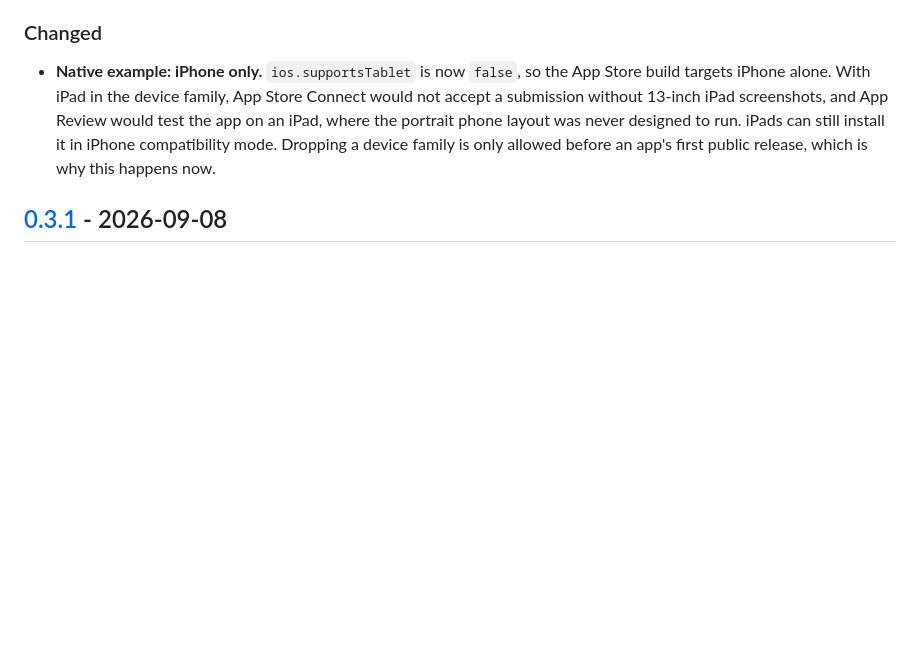
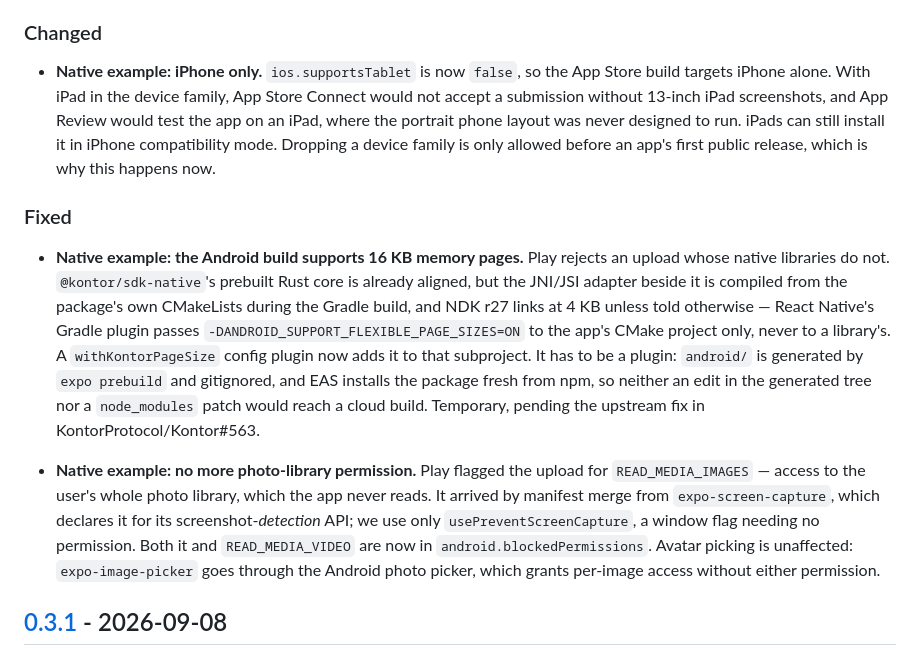
Before and after one commit to UnspendableLabs/Horizon-Market-Client, a Markdown page: CHANGELOG.md, the part around the change. GitHub-like rendering; blank space fills up the shorter version.

Commit message:
docs(changelog): record the two Android store-submission fixes

```diff
--- a/CHANGELOG.md
+++ b/CHANGELOG.md
@@ -46,6 +46,29 @@ and this project adheres to [Semantic Versioning](https://semver.org/spec/v2.0.0
   was never designed to run. iPads can still install it in iPhone compatibility
   mode. Dropping a device family is only allowed before an app's first public
   release, which is why this happens now.
+
+### Fixed
+
+- **Native example: the Android build supports 16 KB memory pages.** Play
+  rejects an upload whose native libraries do not. `@kontor/sdk-native`'s
+  prebuilt Rust core is already aligned, but the JNI/JSI adapter beside it is
+  compiled from the package's own CMakeLists during the Gradle build, and NDK
+  r27 links at 4 KB unless told otherwise — React Native's Gradle plugin passes
+  `-DANDROID_SUPPORT_FLEXIBLE_PAGE_SIZES=ON` to the app's CMake project only,
+  never to a library's. A `withKontorPageSize` config plugin now adds it to that
+  subproject. It has to be a plugin: `android/` is generated by `expo prebuild`
+  and gitignored, and EAS installs the package fresh from npm, so neither an
+  edit in the generated tree nor a `node_modules` patch would reach a cloud
+  build. Temporary, pending the upstream fix in KontorProtocol/Kontor#563.
+
+- **Native example: no more photo-library permission.** Play flagged the upload
+  for `READ_MEDIA_IMAGES` — access to the user's whole photo library, which the
+  app never reads. It arrived by manifest merge from `expo-screen-capture`,
+  which declares it for its screenshot-*detection* API; we use only
+  `usePreventScreenCapture`, a window flag needing no permission. Both it and
+  `READ_MEDIA_VIDEO` are now in `android.blockedPermissions`. Avatar picking is
+  unaffected: `expo-image-picker` goes through the Android photo picker, which
+  grants per-image access without either permission.
 
 ## [0.3.1] - 2026-09-08
 
```
